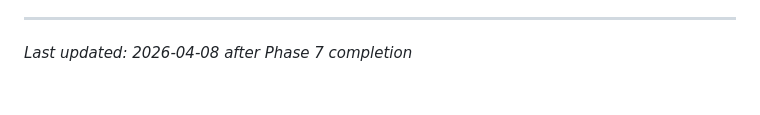
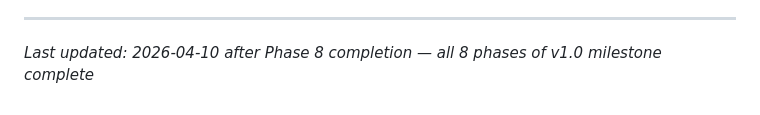
Before and after one commit to Ecdyn/Ristorante-Paganini, a Markdown page: .planning/PROJECT.md, the part around the change. Drawn GitHub-style.

Commit message:
docs(phase-08): evolve PROJECT.md after phase completion

```diff
--- a/.planning/PROJECT.md
+++ b/.planning/PROJECT.md
@@ -109,4 +109,4 @@ This document evolves at phase transitions and milestone boundaries.
 4. Update Context with current state
 
 ---
-*Last updated: 2026-04-08 after Phase 7 completion*
+*Last updated: 2026-04-10 after Phase 8 completion — all 8 phases of v1.0 milestone complete*
```
